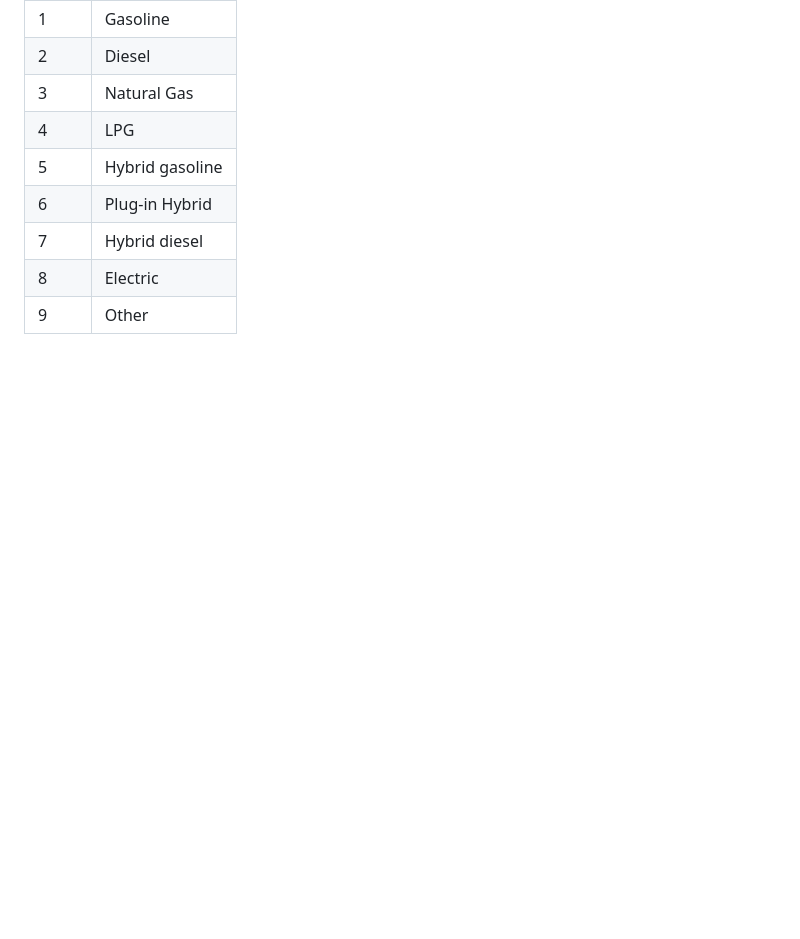
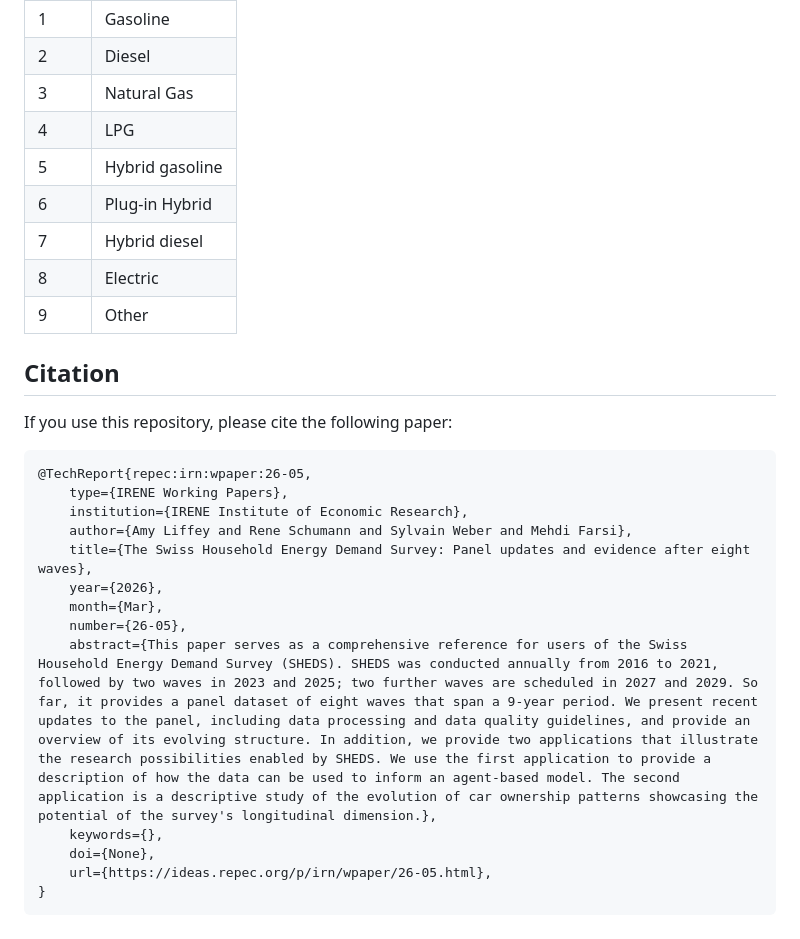
Before and after one commit to SiLab-group/sheds_data_scripts, a Markdown page: README.md, the part around the change. GitHub-like rendering; blank space fills up the shorter version.

Commit message:
docs: cite

````diff
--- a/README.md
+++ b/README.md
@@ -196,3 +196,24 @@ results <- bind_rows(
 | 7 | Hybrid diesel |
 | 8 | Electric |
 | 9 | Other |
+
+
+## Citation
+
+If you use this repository, please cite the following paper:
+
+```bibtex
+@TechReport{repec:irn:wpaper:26-05,
+    type={IRENE Working Papers},
+    institution={IRENE Institute of Economic Research},
+    author={Amy Liffey and Rene Schumann and Sylvain Weber and Mehdi Farsi},
+    title={The Swiss Household Energy Demand Survey: Panel updates and evidence after eight waves},
+    year={2026},
+    month={Mar},
+    number={26-05},
+    abstract={This paper serves as a comprehensive reference for users of the Swiss Household Energy Demand Survey (SHEDS). SHEDS was conducted annually from 2016 to 2021, followed by two waves in 2023 and 2025; two further waves are scheduled in 2027 and 2029. So far, it provides a panel dataset of eight waves that span a 9-year period. We present recent updates to the panel, including data processing and data quality guidelines, and provide an overview of its evolving structure. In addition, we provide two applications that illustrate the research possibilities enabled by SHEDS. We use the first application to provide a description of how the data can be used to inform an agent-based model. The second application is a descriptive study of the evolution of car ownership patterns showcasing the potential of the survey's longitudinal dimension.},
+    keywords={},
+    doi={None},
+    url={https://ideas.repec.org/p/irn/wpaper/26-05.html},
+}
+```
````
